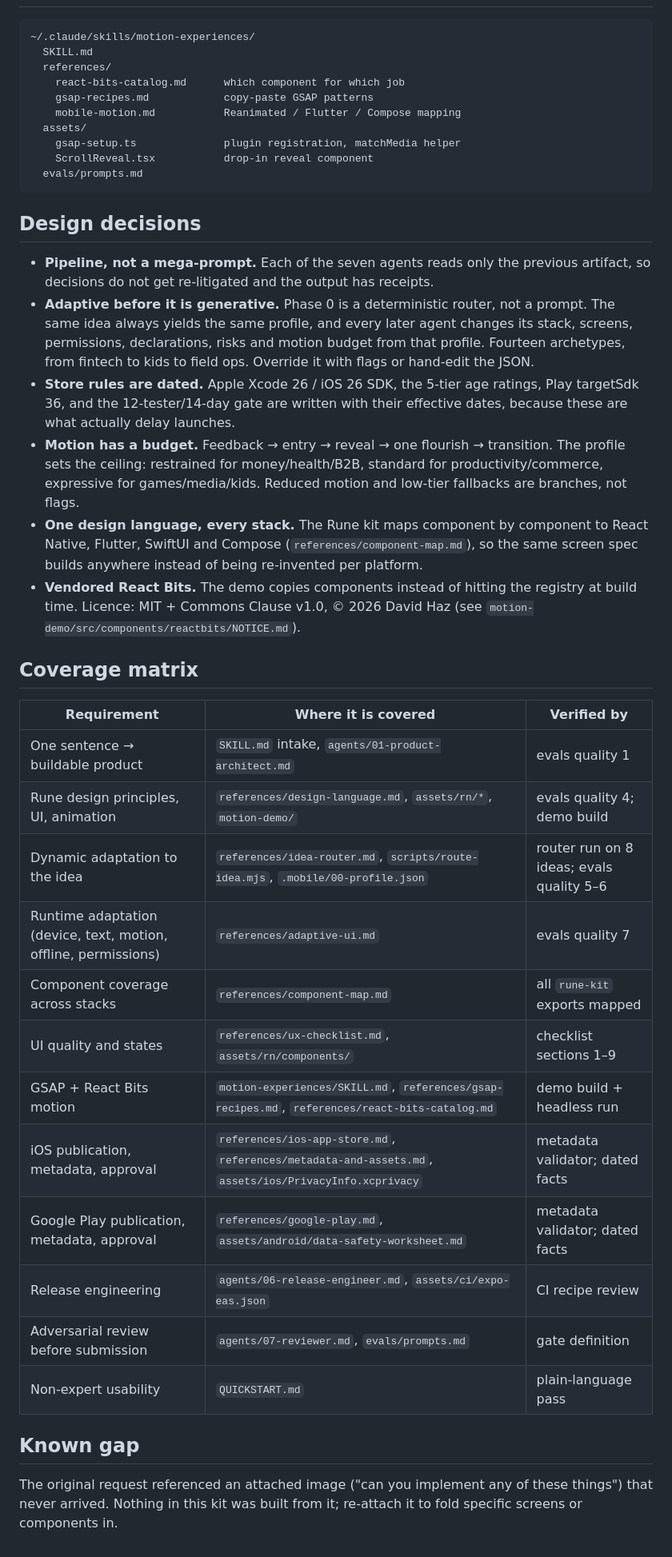
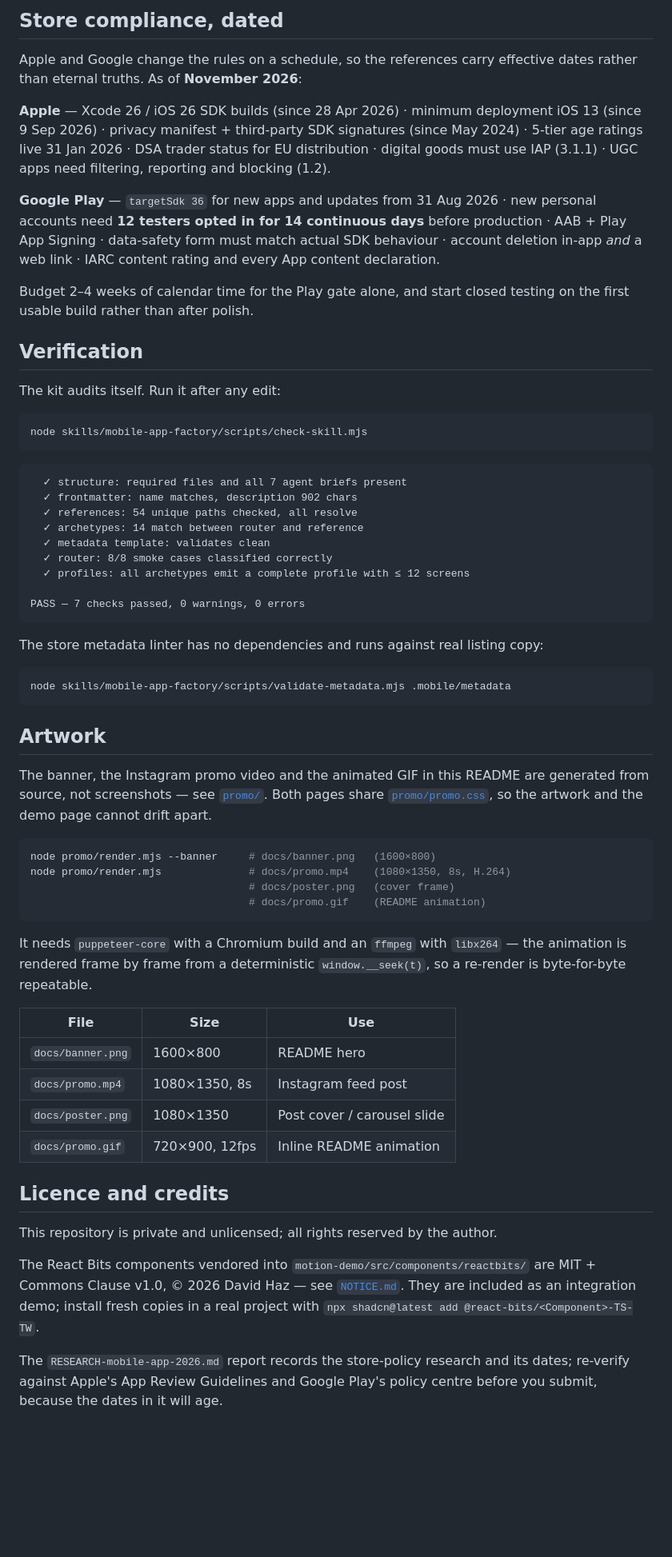
Before and after one commit to mridungeorge/mobile-app-kit, a Markdown page: README.md, the part around one of its changes. Shown at 80% size. Drawn GitHub-style; blank space fills up the shorter version.

````diff
--- a/README.md
+++ b/README.md
@@ -89,56 +161,63 @@ fully reduced-motion path.
+## Store compliance, dated
+
+Apple and Google change the rules on a schedule, so the references carry effective dates rather than eternal truths. As of **November 2026**:
+
+**Apple** — Xcode 26 / iOS 26 SDK builds (since 28 Apr 2026) · minimum deployment iOS 13 (since 9 Sep 2026) · privacy manifest + third-party SDK signatures (since May 2024) · 5-tier age ratings live 31 Jan 2026 · DSA trader status for EU distribution · digital goods must use IAP (3.1.1) · UGC apps need filtering, reporting and blocking (1.2).
+
+**Google Play** — `targetSdk 36` for new apps and updates from 31 Aug 2026 · new personal accounts need **12 testers opted in for 14 continuous days** before production · AAB + Play App Signing · data-safety form must match actual SDK behaviour · account deletion in-app *and* a web link · IARC content rating and every App content declaration.
+
+Budget 2–4 weeks of calendar time for the Play gate alone, and start closed testing on the first usable build rather than after polish.
+
+## Verification
+
+The kit audits itself. Run it after any edit:
+
+```bash
+node skills/mobile-app-factory/scripts/check-skill.mjs
+```
 
 ```
-~/.claude/skills/motion-experiences/
-  SKILL.md
-  references/
-    react-bits-catalog.md      which component for which job
-    gsap-recipes.md            copy-paste GSAP patterns
-    mobile-motion.md           Reanimated / Flutter / Compose mapping
-  assets/
-    gsap-setup.ts              plugin registration, matchMedia helper
-    ScrollReveal.tsx           drop-in reveal component
-  evals/prompts.md
+  ✓ structure: required files and all 7 agent briefs present
+  ✓ frontmatter: name matches, description 902 chars
+  ✓ references: 54 unique paths checked, all resolve
+  ✓ archetypes: 14 match between router and reference
+  ✓ metadata template: validates clean
+  ✓ router: 8/8 smoke cases classified correctly
+  ✓ profiles: all archetypes emit a complete profile with ≤ 12 screens
+
+PASS — 7 checks passed, 0 warnings, 0 errors
 ```
 
-## Design decisions
+The store metadata linter has no dependencies and runs against real listing copy:
 
-- **Pipeline, not a mega-prompt.** Each of the seven agents reads only the previous artifact,
-  so decisions do not get re-litigated and the output has receipts.
-- **Adaptive before it is generative.** Phase 0 is a deterministic router, not a prompt. The
-  same idea always yields the same profile, and every later agent changes its stack, screens,
-  permissions, declarations, risks and motion budget from that profile. Fourteen archetypes,
-  from fintech to kids to field ops. Override it with flags or hand-edit the JSON.
-- **Store rules are dated.** Apple Xcode 26 / iOS 26 SDK, the 5-tier age ratings, Play targetSdk
-  36, and the 12-tester/14-day gate are written with their effective dates, because these are
-  what actually delay launches.
-- **Motion has a budget.** Feedback → entry → reveal → one flourish → transition. The profile
-  sets the ceiling: restrained for money/health/B2B, standard for productivity/commerce,
-  expressive for games/media/kids. Reduced motion and low-tier fallbacks are branches, not flags.
-- **One design language, every stack.** The Rune kit maps component by component to React Native,
-  Flutter, SwiftUI and Compose (`references/component-map.md`), so the same screen spec builds
-  anywhere instead of being re-invented per platform.
-- **Vendored React Bits.** The demo copies components instead of hitting the registry at build
-  time. Licence: MIT + Commons Clause v1.0, © 2026 David Haz (see `motion-demo/src/components/reactbits/NOTICE.md`).
+```bash
+node skills/mobile-app-factory/scripts/validate-metadata.mjs .mobile/metadata
+```
 
-## Coverage matrix
+## Artwork
 
-| Requirement | Where it is covered | Verified by |
+The banner, the Instagram promo video and the animated GIF in this README are generated from source, not screenshots — see [`promo/`](promo). Both pages share [`promo/promo.css`](promo/promo.css), so the artwork and the demo page cannot drift apart.
+
+```bash
+node promo/render.mjs --banner     # docs/banner.png   (1600×800)
+node promo/render.mjs              # docs/promo.mp4    (1080×1350, 8s, H.264)
+                                   # docs/poster.png   (cover frame)
+                                   # docs/promo.gif    (README animation)
+```
+
+It needs `puppeteer-core` with a Chromium build and an `ffmpeg` with `libx264` — the animation is rendered frame by frame from a deterministic `window.__seek(t)`, so a re-render is byte-for-byte repeatable.
+
+| File | Size | Use |
 |---|---|---|
-| One sentence → buildable product | `SKILL.md` intake, `agents/01-product-architect.md` | evals quality 1 |
-| Rune design principles, UI, animation | `references/design-language.md`, `assets/rn/*`, `motion-demo/` | evals quality 4; demo build |
-| Dynamic adaptation to the idea | `references/idea-router.md`, `scripts/route-idea.mjs`, `.mobile/00-profile.json` | router run on 8 ideas; evals quality 5–6 |
-| Runtime adaptation (device, text, motion, offline, permissions) | `references/adaptive-ui.md` | evals quality 7 |
-| Component coverage across stacks | `references/component-map.md` | all `rune-kit` exports mapped |
-| UI quality and states | `references/ux-checklist.md`, `assets/rn/components/` | checklist sections 1–9 |
-| GSAP + React Bits motion | `motion-experiences/SKILL.md`, `references/gsap-recipes.md`, `references/react-bits-catalog.md` | demo build + headless run |
-| iOS publication, metadata, approval | `references/ios-app-store.md`, `references/metadata-and-assets.md`, `assets/ios/PrivacyInfo.xcprivacy` | metadata validator; dated facts |
-| Google Play publication, metadata, approval | `references/google-play.md`, `assets/android/data-safety-worksheet.md` | metadata validator; dated facts |
-| Release engineering | `agents/06-release-engineer.md`, `assets/ci/expo-eas.json` | CI recipe review |
-| Adversarial review before submission | `agents/07-reviewer.md`, `evals/prompts.md` | gate definition |
-| Non-expert usability | `QUICKSTART.md` | plain-language pass |
+| `docs/banner.png` | 1600×800 | README hero |
+| `docs/promo.mp4` | 1080×1350, 8s | Instagram feed post |
+| `docs/poster.png` | 1080×1350 | Post cover / carousel slide |
+| `docs/promo.gif` | 720×900, 12fps | Inline README animation |
 
-## Known gap
+## Licence and credits
 
-The original request referenced an attached image ("can you implement any of these things")
-that never arrived. Nothing in this kit was built from it; re-attach it to fold specific
-screens or components in.
+This repository is private and unlicensed; all rights reserved by the author.
+
+The React Bits components vendored into `motion-demo/src/components/reactbits/` are MIT + Commons Clause v1.0, © 2026 David Haz — see [`NOTICE.md`](motion-demo/src/components/reactbits/NOTICE.md). They are included as an integration demo; install fresh copies in a real project with `npx shadcn@latest add @react-bits/<Component>-TS-TW`.
+
+The `RESEARCH-mobile-app-2026.md` report records the store-policy research and its dates; re-verify against Apple's App Review Guidelines and Google Play's policy centre before you submit, because the dates in it will age.
````
Also changed, not shown: other parts of README.md (+129 -57 lines), promo/README.md (added, +60 -0 lines), docs/banner.png (added), docs/poster.png (added), 8 other files.
